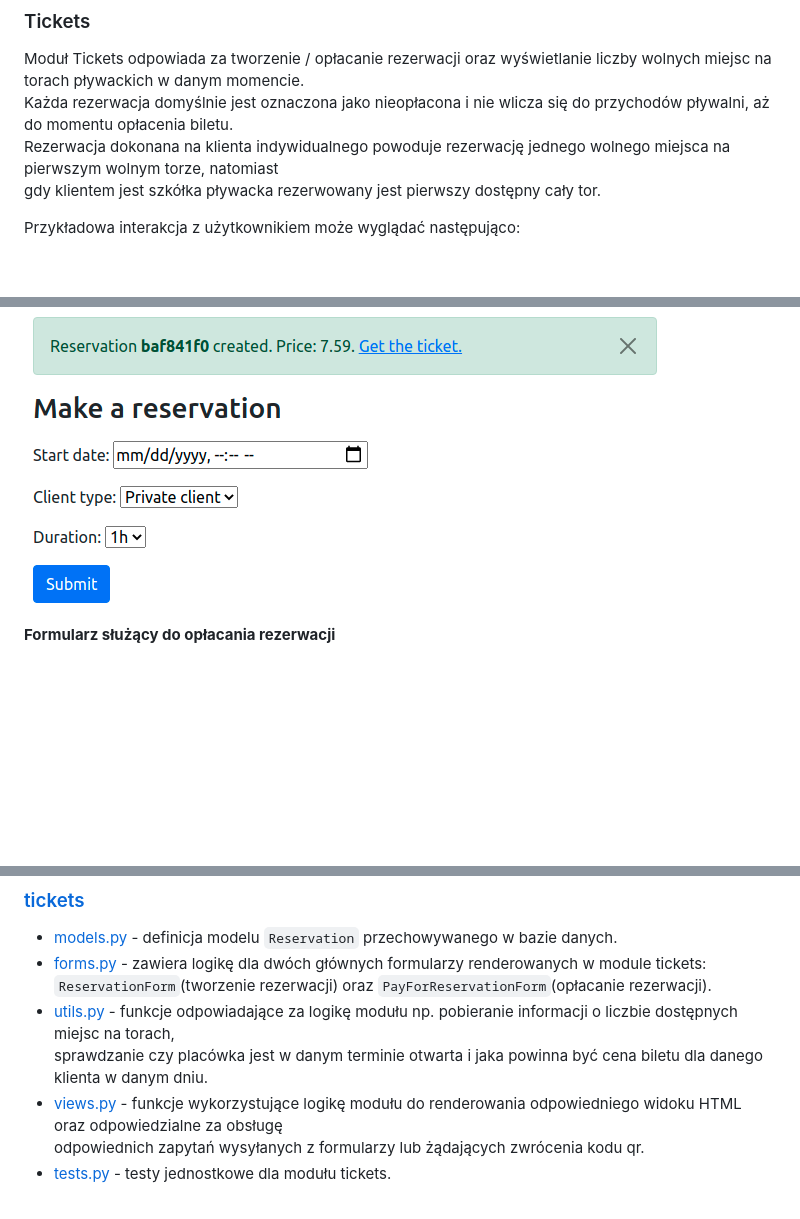
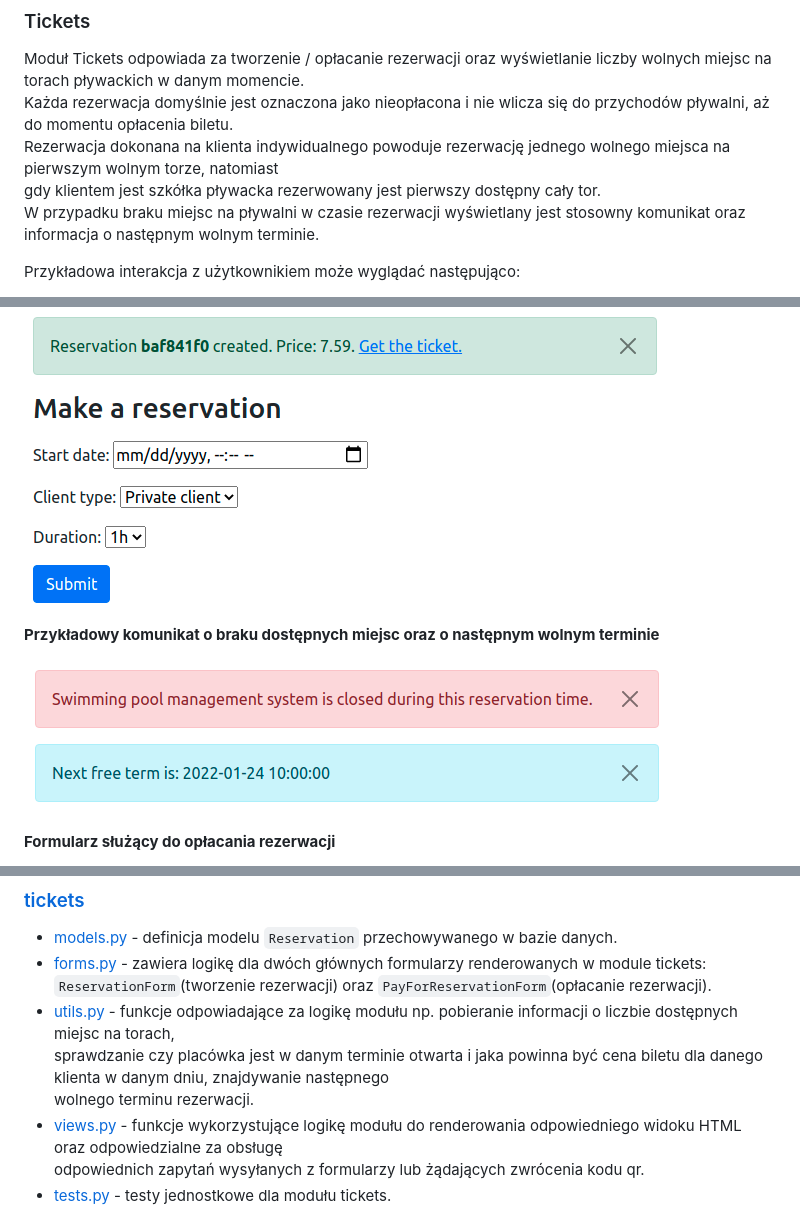
Before and after one commit to dawidkasz/swimming-pool-management-system, a Markdown page: docs/pl/index.md, 3 parts joined by grey strips. GitHub-like rendering; pictures changed too: docs/img/next_free_term.png (added); blank space fills up the shorter version.

Commit message:
Add term recommendations utils and docs

```diff
--- a/docs/pl/index.md
+++ b/docs/pl/index.md
@@ -50,7 +50,8 @@ Przechodzenie pomiędzy poszczególnymi modułami umożliwa pasek nawigacyjny w
 Moduł Tickets odpowiada za tworzenie / opłacanie rezerwacji oraz wyświetlanie liczby wolnych miejsc na torach pływackich w danym momencie.<br>
 Każda rezerwacja domyślnie jest oznaczona jako nieopłacona i nie wlicza się do przychodów pływalni, aż do momentu opłacenia biletu.<br>
 Rezerwacja dokonana na klienta indywidualnego powoduje rezerwację jednego wolnego miejsca na pierwszym wolnym torze, natomiast<br>
-gdy klientem jest szkółka pływacka rezerwowany jest pierwszy dostępny cały tor.
+gdy klientem jest szkółka pływacka rezerwowany jest pierwszy dostępny cały tor.<br>
+W przypadku braku miejsc na pływalni w czasie rezerwacji wyświetlany jest stosowny komunikat oraz informacja o następnym wolnym terminie.
 
 Przykładowa interakcja z użytkownikiem może wyglądać następująco:
 1. Pracownik pływalni wprowadza do systemu dane dotyczące rezerwacji. W odpowiedzi zwracany jest unikalny identyfikator oraz bilet w postaci kodu QR, które<br>
@@ -61,6 +62,10 @@ Przykładowa interakcja z użytkownikiem może wyglądać następująco:
 **Formularz służący do tworzenia rezerwacji**
 
 ![make_reservation](../img/make_reservation.png)
+
+**Przykładowy komunikat o braku dostępnych miejsc oraz o następnym wolnym terminie**
+
+![next_free_term](../img/next_free_term.png)
 
 **Formularz służący do opłacania rezerwacji**
 
@@ -125,7 +130,8 @@ Możliwe jest modyfikowanie następujących parametrów:
 - [forms.py](../../tickets/forms.py) - zawiera logikę dla dwóch głównych formularzy renderowanych w module tickets:<br>
   `ReservationForm`(tworzenie rezerwacji) oraz `PayForReservationForm`(opłacanie rezerwacji).
 - [utils.py](../../tickets/utils.py) - funkcje odpowiadające za logikę modułu np. pobieranie informacji o liczbie dostępnych miejsc na torach,<br>
-  sprawdzanie czy placówka jest w danym terminie otwarta i jaka powinna być cena biletu dla danego klienta w danym dniu.
+  sprawdzanie czy placówka jest w danym terminie otwarta i jaka powinna być cena biletu dla danego klienta w danym dniu, znajdywanie następnego<br>
+  wolnego terminu rezerwacji.
 - [views.py](../../tickets/views.py) - funkcje wykorzystujące logikę modułu do renderowania odpowiedniego widoku HTML oraz odpowiedzialne za obsługę<br>
   odpowiednich zapytań wysyłanych z formularzy lub żądających zwrócenia kodu qr.
 - [tests.py](../../tickets/tests.py) - testy jednostkowe dla modułu tickets.
```
Also changed, not shown: 3 other files.
